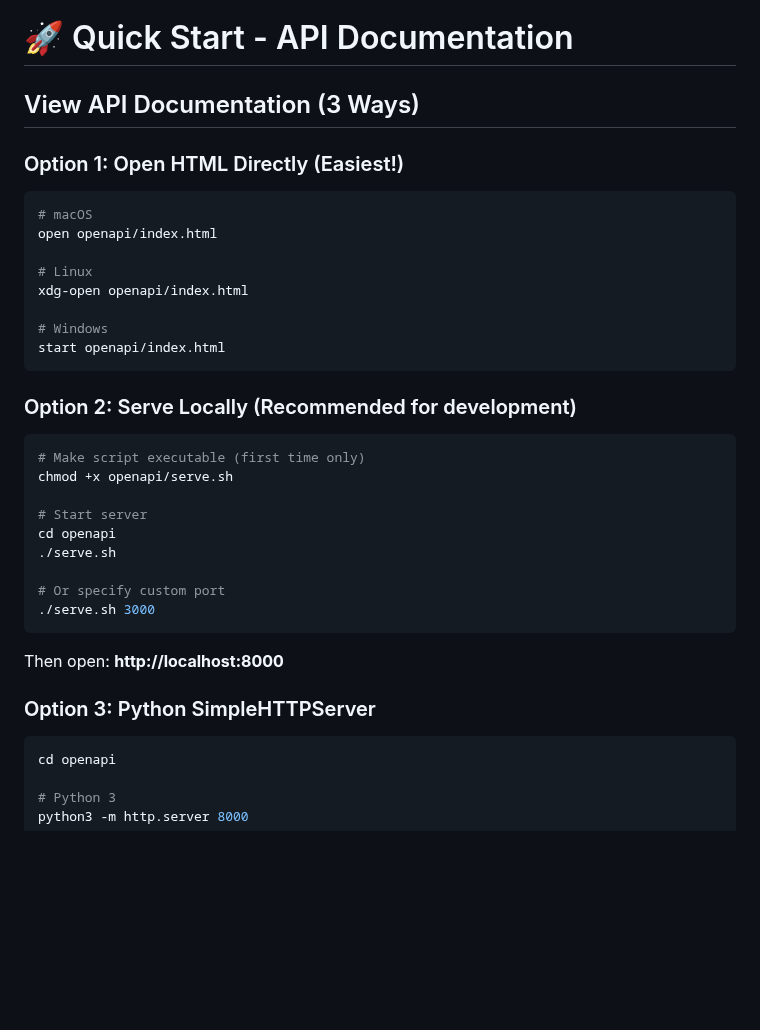
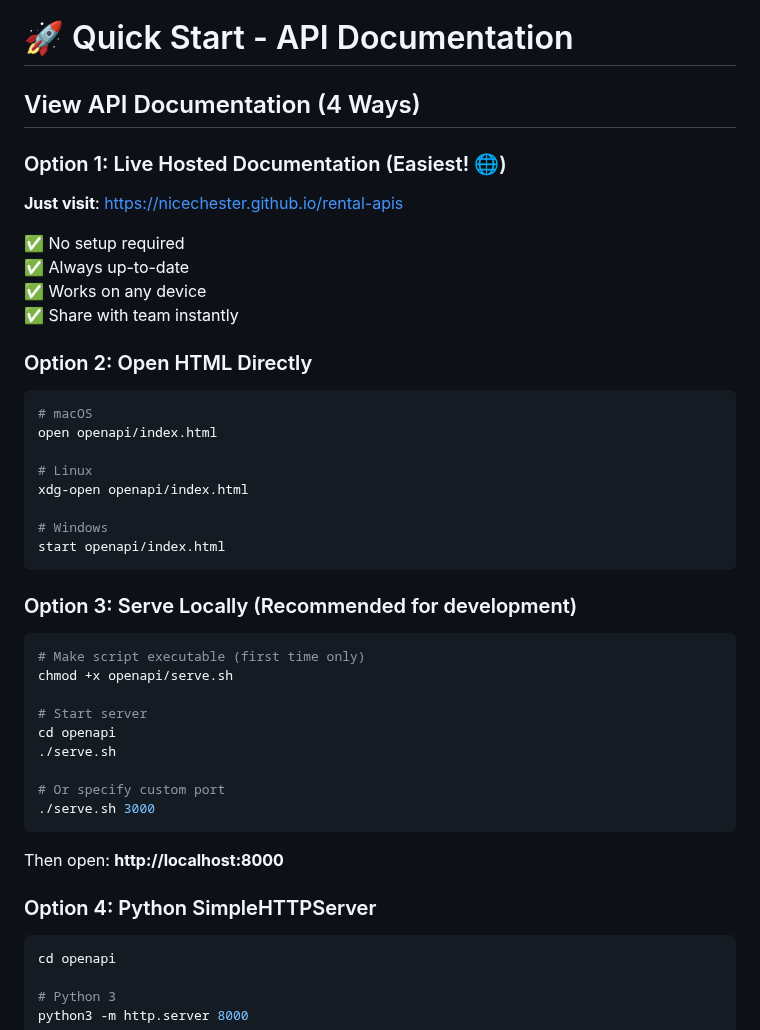
Before and after one commit to nicechester/rental-apis, a Markdown page: QUICK_START.md, the part around the change. Rendered like a GitHub page; blank space fills up the shorter version.

````diff
--- a/QUICK_START.md
+++ b/QUICK_START.md
@@ -1,8 +1,17 @@
 # 🚀 Quick Start - API Documentation
 
-## View API Documentation (3 Ways)
+## View API Documentation (4 Ways)
 
-### Option 1: Open HTML Directly (Easiest!)
+### Option 1: Live Hosted Documentation (Easiest! 🌐)
+
+**Just visit**: [https://nicechester.github.io/rental-apis](https://nicechester.github.io/rental-apis)
+
+✅ No setup required
+✅ Always up-to-date
+✅ Works on any device
+✅ Share with team instantly
+
+### Option 2: Open HTML Directly
 ```bash
 # macOS
 open openapi/index.html
@@ -14,7 +23,7 @@ xdg-open openapi/index.html
 start openapi/index.html
 ```
 
-### Option 2: Serve Locally (Recommended for development)
+### Option 3: Serve Locally (Recommended for development)
 ```bash
 # Make script executable (first time only)
 chmod +x openapi/serve.sh
@@ -29,7 +38,7 @@ cd openapi
 
 Then open: **http://localhost:8000**
 
-### Option 3: Python SimpleHTTPServer
+### Option 4: Python SimpleHTTPServer
 ```bash
 cd openapi
 
````
Also changed, not shown: README.md (+9 -1 lines).
